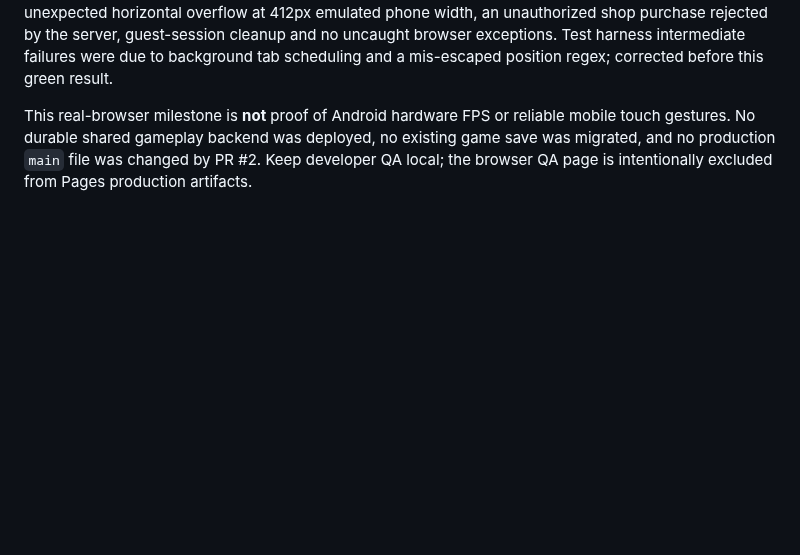
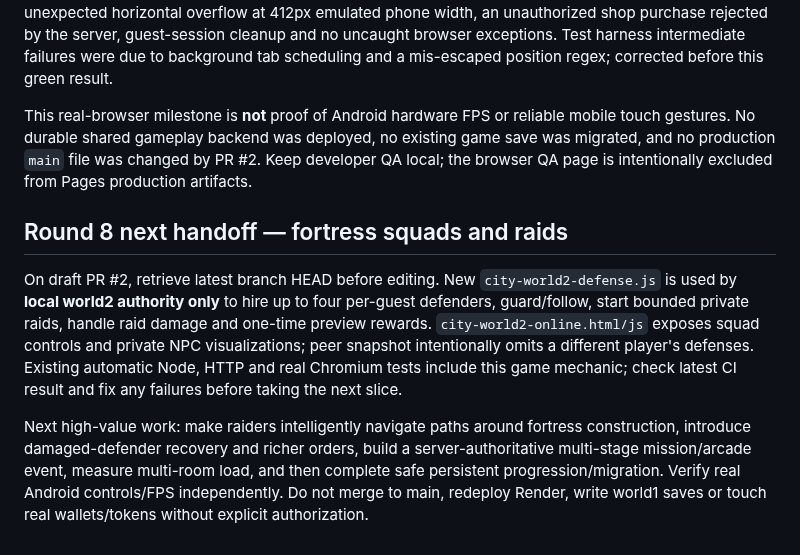
Before and after one commit to kaibuzz0/Offensive-meme-launch-pad, a Markdown page: NEXT_AI_HANDOFF.md, the part around the change. GitHub-like rendering; blank space fills up the shorter version.

Commit message:
docs(world2): hand off isolated authoritative squads and raids, release boundaries

```diff
--- a/NEXT_AI_HANDOFF.md
+++ b/NEXT_AI_HANDOFF.md
@@ -157,3 +157,10 @@ Remaining before v2 beta: physical Chrome/Android touch/FPS acceptance, full int
 **Code commit `4aec1c8754855b43e95ac2be5b2678fe40e89c82` passed the complete CI pipeline:** [run 41227746512](https://github.com/kaibuzz0/Offensive-meme-launch-pad/actions/runs/41227746512), **219 tests passed / zero failures**, static checks, regression benchmark and the new **real Chromium two-tab/mobile-viewport smoke test** all successful. Chromium verified joining public world2 rooms in two tabs, that Bob saw Alice's server-owned position change from the original spawn, no unexpected horizontal overflow at 412px emulated phone width, an unauthorized shop purchase rejected by the server, guest-session cleanup and no uncaught browser exceptions. Test harness intermediate failures were due to background tab scheduling and a mis-escaped position regex; corrected before this green result.
 
 This real-browser milestone is **not** proof of Android hardware FPS or reliable mobile touch gestures. No durable shared gameplay backend was deployed, no existing game save was migrated, and no production `main` file was changed by PR #2. Keep developer QA local; the browser QA page is intentionally excluded from Pages production artifacts.
+
+
+## Round 8 next handoff — fortress squads and raids
+
+On draft PR #2, retrieve latest branch HEAD before editing. New `city-world2-defense.js` is used by **local world2 authority only** to hire up to four per-guest defenders, guard/follow, start bounded private raids, handle raid damage and one-time preview rewards. `city-world2-online.html/js` exposes squad controls and private NPC visualizations; peer snapshot intentionally omits a different player's defenses. Existing automatic Node, HTTP and real Chromium tests include this game mechanic; check latest CI result and fix any failures before taking the next slice.
+
+Next high-value work: make raiders intelligently navigate paths around fortress construction, introduce damaged-defender recovery and richer orders, build a server-authoritative multi-stage mission/arcade event, measure multi-room load, and then complete safe persistent progression/migration. Verify real Android controls/FPS independently. Do not merge to main, redeploy Render, write world1 saves or touch real wallets/tokens without explicit authorization.
```
